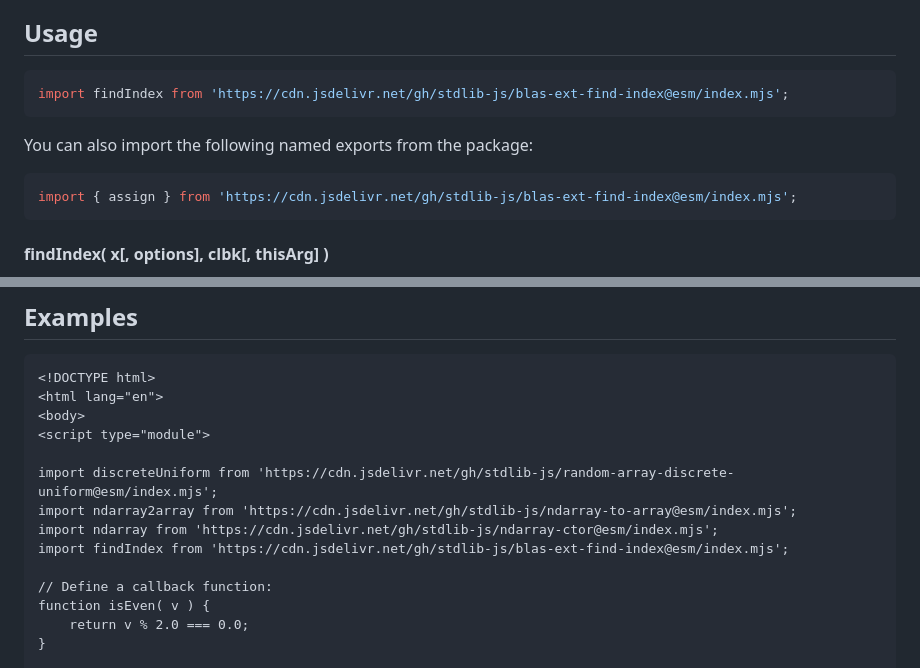
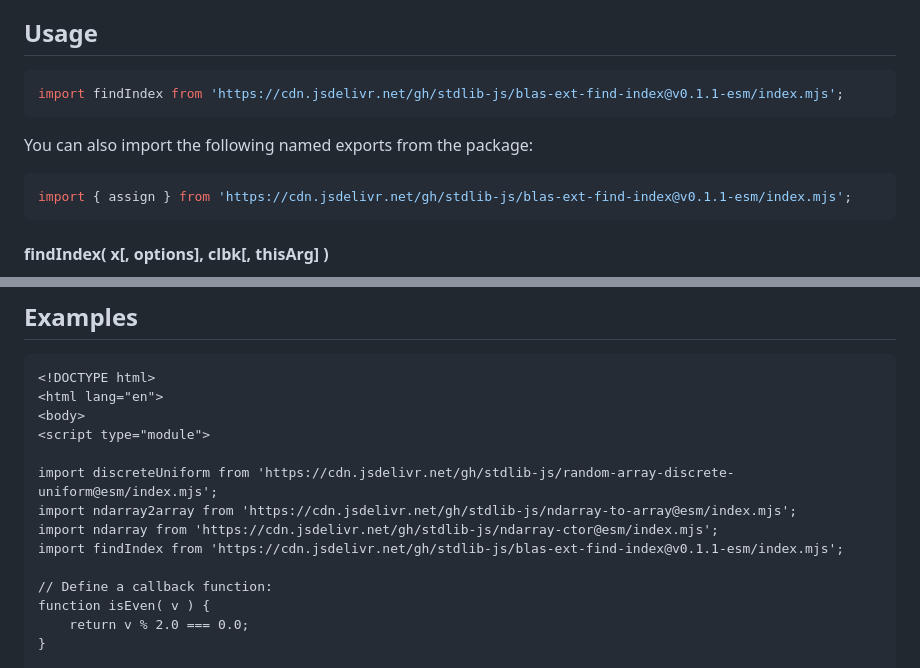
Before and after one commit to stdlib-js/blas-ext-find-index, a Markdown page: README.md, 2 parts joined by grey strips. Rendered like a GitHub page.

Commit message:
Update README.md for ESM bundle v0.1.1

````diff
--- a/README.md
+++ b/README.md
@@ -42,13 +42,13 @@ limitations under the License.
 ## Usage
 
 ```javascript
-import findIndex from 'https://cdn.jsdelivr.net/gh/stdlib-js/blas-ext-find-index@esm/index.mjs';
+import findIndex from 'https://cdn.jsdelivr.net/gh/stdlib-js/blas-ext-find-index@v0.1.1-esm/index.mjs';
 ```
 
 You can also import the following named exports from the package:
 
 ```javascript
-import { assign } from 'https://cdn.jsdelivr.net/gh/stdlib-js/blas-ext-find-index@esm/index.mjs';
+import { assign } from 'https://cdn.jsdelivr.net/gh/stdlib-js/blas-ext-find-index@v0.1.1-esm/index.mjs';
 ```
 
 #### findIndex( x\[, options], clbk\[, thisArg] )
@@ -282,7 +282,7 @@ The method accepts the following options:
 import discreteUniform from 'https://cdn.jsdelivr.net/gh/stdlib-js/random-array-discrete-uniform@esm/index.mjs';
 import ndarray2array from 'https://cdn.jsdelivr.net/gh/stdlib-js/ndarray-to-array@esm/index.mjs';
 import ndarray from 'https://cdn.jsdelivr.net/gh/stdlib-js/ndarray-ctor@esm/index.mjs';
-import findIndex from 'https://cdn.jsdelivr.net/gh/stdlib-js/blas-ext-find-index@esm/index.mjs';
+import findIndex from 'https://cdn.jsdelivr.net/gh/stdlib-js/blas-ext-find-index@v0.1.1-esm/index.mjs';
 
 // Define a callback function:
 function isEven( v ) {
````
